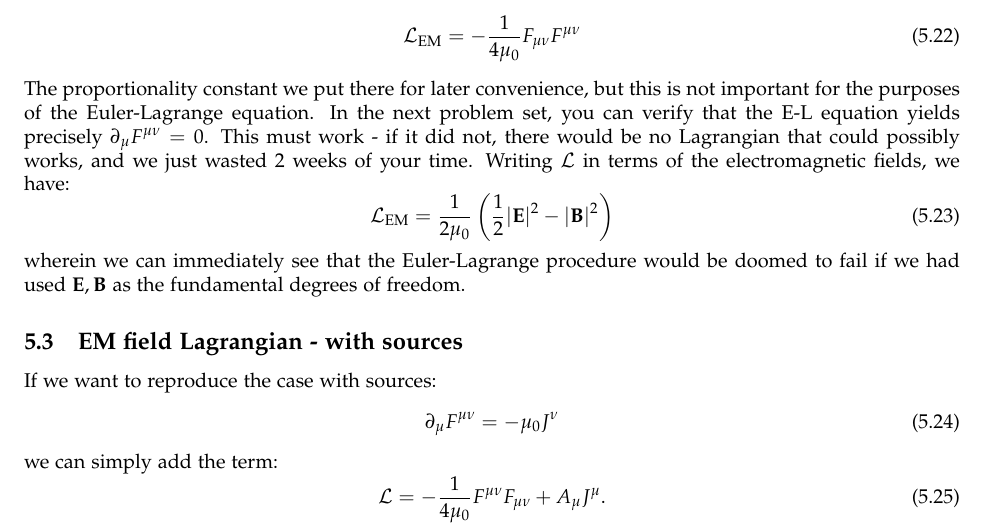
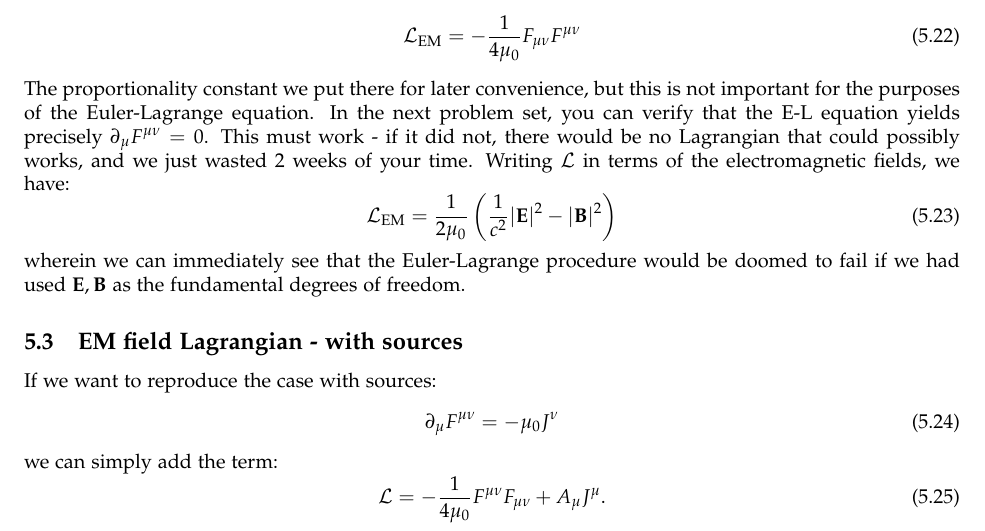
Before and after one commit to RioWeil/PHYS323-notes, a LaTeX document (phys323-notes.tex, which reads Lectures/lec5.tex): part of page 24 of 41, cut so that both start at the same text. Compiled offline with pdfLaTeX.

Commit message:
fix a typo

```diff
--- a/Lectures/lec5.tex
+++ b/Lectures/lec5.tex
@@ -122,7 +122,7 @@ Note that $-\tilde{F}_{\mu\nu}\tilde{F}^{\mu\nu}$ is proportional to $-F_{\mu\nu
 \end{equation}
 The proportionality constant we put there for later convenience, but this is not important for the purposes of the Euler-Lagrange equation. In the next problem set, you can verify that the E-L equation yields precisely $\p_{\mu}F^{\mu\nu} = 0$. This must work - if it did not, there would be no Lagrangian that could possibly works, and we just wasted 2 weeks of your time. Writing $\LL$ in terms of the electromagnetic fields, we have:
 \begin{equation}
-    \LL_{\text{EM}} = \frac{1}{2\mu_0}\left(\frac{1}{2}\abs{\v{E}}^2 - \abs{\v{B}}^2\right)
+    \LL_{\text{EM}} = \frac{1}{2\mu_0}\left(\frac{1}{c^2}\abs{\v{E}}^2 - \abs{\v{B}}^2\right)
 \end{equation}
 wherein we can immediately see that the Euler-Lagrange procedure would be doomed to fail if we had used $\v{E}, \v{B}$ as the fundamental degrees of freedom.
 
```
